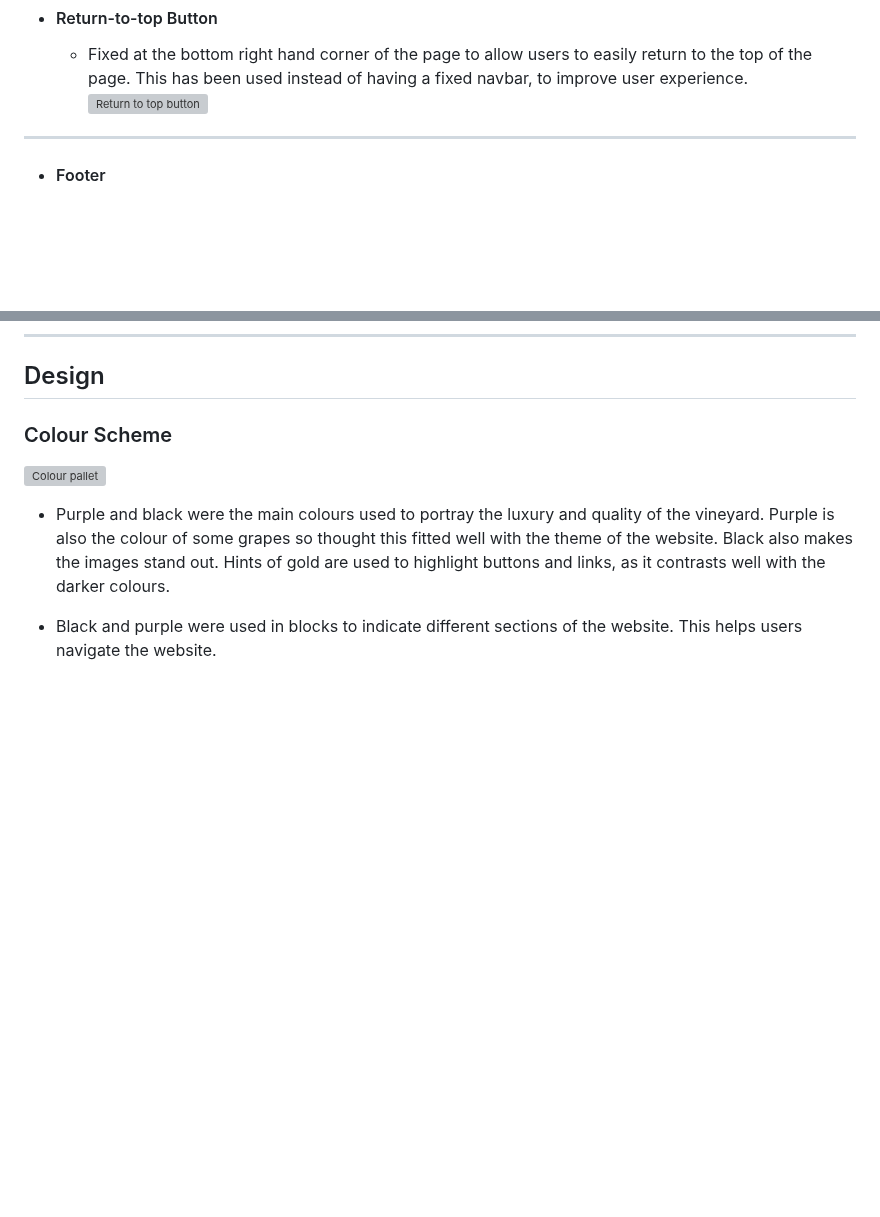
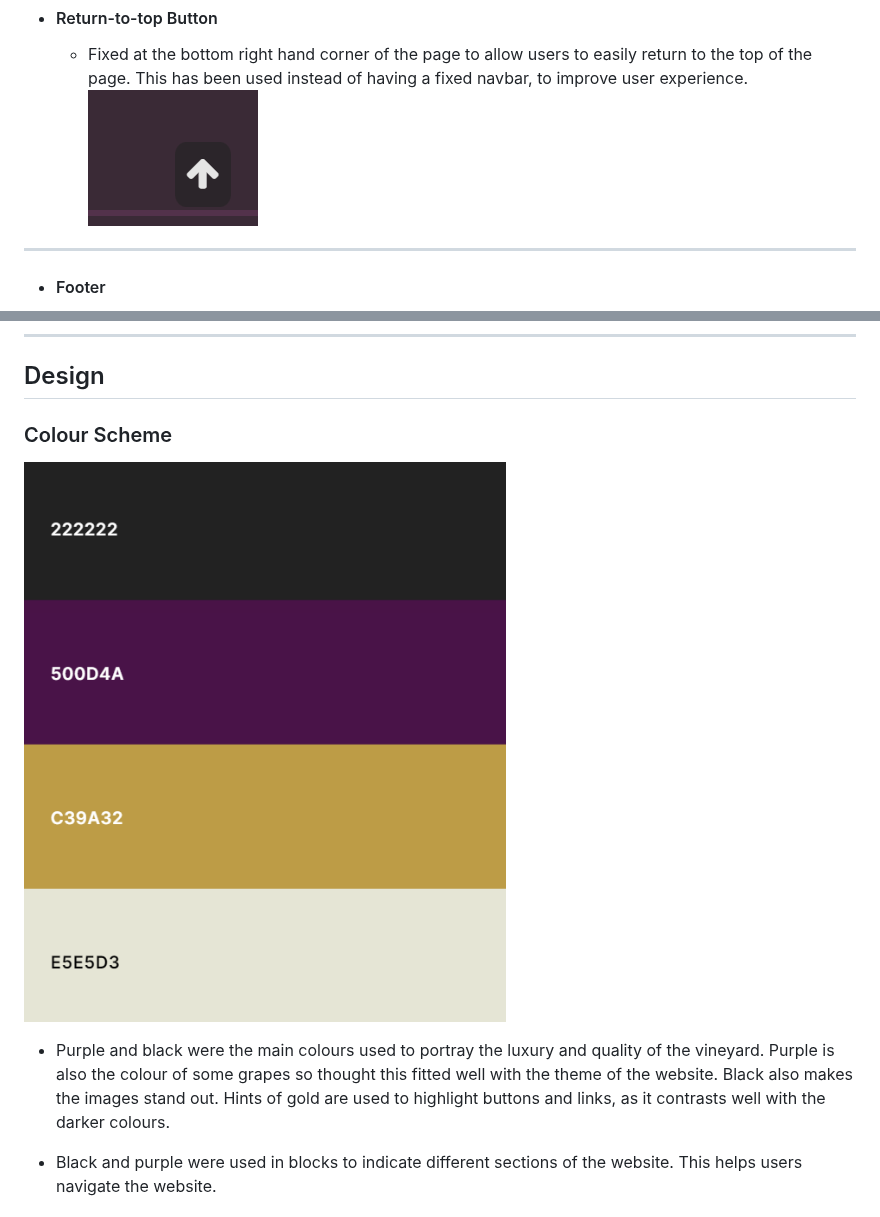
Before and after one commit to secarrel/rupera-vineyard, a Markdown page: README.md, 2 parts joined by grey strips. Drawn GitHub-style; blank space fills up the shorter version; grey boxes are pictures that could not be loaded.

```diff
--- a/README.md
+++ b/README.md
@@ -97,7 +97,7 @@ The site can be accessed by this [link](https://secarrel.github.io/rupera-vineya
 
 - #### Return-to-top Button
 	- Fixed at the bottom right hand corner of the page to allow users to easily return to the top of the page. This has been used instead of having a fixed navbar, to improve user experience.
-    ![Return to top button](documentation\read_me_images\return_to_top_button.png)
+    ![Return to top button](documentation/read_me_images/return_to_top_button.png)
 ---
 
 + #### Footer
@@ -209,7 +209,7 @@ The site can be accessed by this [link](https://secarrel.github.io/rupera-vineya
 
 ### Colour Scheme
 
-![Colour pallet](documentation\read_me_images\colours.png)
+![Colour pallet](documentation/read_me_images/colours.png)
 
 - Purple and black were the main colours used to portray the luxury and quality of the vineyard. Purple is also the colour of some grapes so thought this fitted well with the theme of the website. Black also makes the images stand out. Hints of gold are used to highlight buttons and links, as it contrasts well with the darker colours.
 
```
Also changed, not shown: other parts of README.md (+127 -127 lines).
